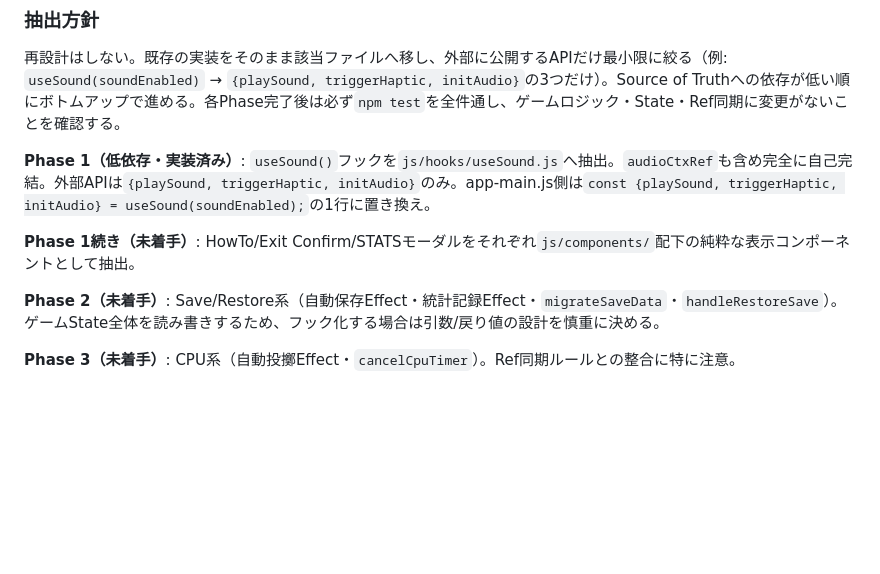
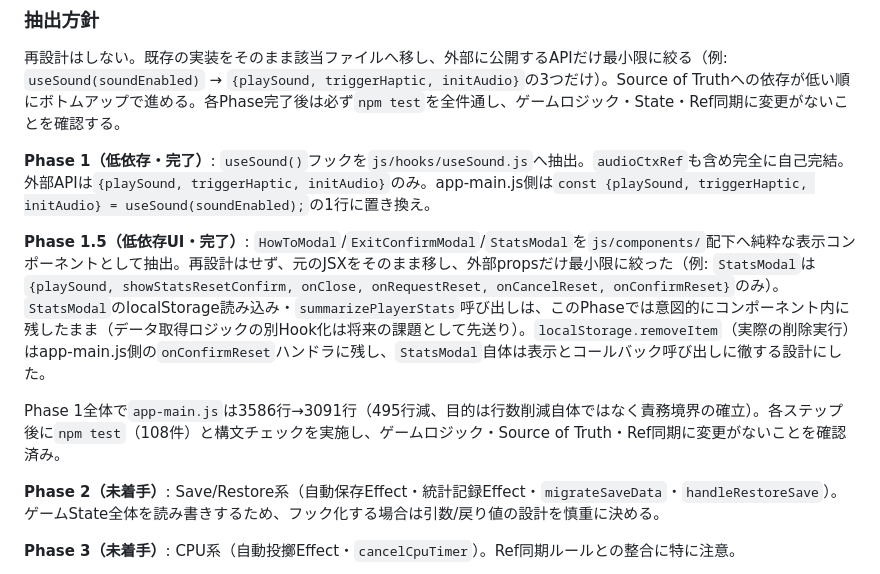
Before and after one commit to menosgrande/pub_darts_cabin_scorer, a Markdown page: STATE_MANAGEMENT.md, the part around the change. Drawn GitHub-style; blank space fills up the shorter version.

Commit message:
Revise phase details and completion statuses in documentation
Updated phase descriptions and clarified completion status for various components in the state management process.

```diff
--- a/STATE_MANAGEMENT.md
+++ b/STATE_MANAGEMENT.md
@@ -689,9 +689,11 @@ CPU難易度（`CPU_DIFFICULTY`の`numberAccuracy`/`ringWeights`）は感覚だ
 
 再設計はしない。既存の実装をそのまま該当ファイルへ移し、外部に公開するAPIだけ最小限に絞る（例: `useSound(soundEnabled)` → `{playSound, triggerHaptic, initAudio}`の3つだけ）。Source of Truthへの依存が低い順にボトムアップで進める。各Phase完了後は必ず`npm test`を全件通し、ゲームロジック・State・Ref同期に変更がないことを確認する。
 
-**Phase 1（低依存・実装済み）**: `useSound()`フックを`js/hooks/useSound.js`へ抽出。`audioCtxRef`も含め完全に自己完結。外部APIは`{playSound, triggerHaptic, initAudio}`のみ。app-main.js側は`const {playSound, triggerHaptic, initAudio} = useSound(soundEnabled);`の1行に置き換え。
+**Phase 1（低依存・完了）**: `useSound()`フックを`js/hooks/useSound.js`へ抽出。`audioCtxRef`も含め完全に自己完結。外部APIは`{playSound, triggerHaptic, initAudio}`のみ。app-main.js側は`const {playSound, triggerHaptic, initAudio} = useSound(soundEnabled);`の1行に置き換え。
 
-**Phase 1続き（未着手）**: HowTo/Exit Confirm/STATSモーダルをそれぞれ`js/components/`配下の純粋な表示コンポーネントとして抽出。
+**Phase 1.5（低依存UI・完了）**: `HowToModal`/`ExitConfirmModal`/`StatsModal`を`js/components/`配下へ純粋な表示コンポーネントとして抽出。再設計はせず、元のJSXをそのまま移し、外部propsだけ最小限に絞った（例: `StatsModal`は`{playSound, showStatsResetConfirm, onClose, onRequestReset, onCancelReset, onConfirmReset}`のみ）。`StatsModal`のlocalStorage読み込み・`summarizePlayerStats`呼び出しは、このPhaseでは意図的にコンポーネント内に残したまま（データ取得ロジックの別Hook化は将来の課題として先送り）。`localStorage.removeItem`（実際の削除実行）はapp-main.js側の`onConfirmReset`ハンドラに残し、`StatsModal`自体は表示とコールバック呼び出しに徹する設計にした。
+
+Phase 1全体で`app-main.js`は3586行→3091行（495行減、目的は行数削減自体ではなく責務境界の確立）。各ステップ後に`npm test`（108件）と構文チェックを実施し、ゲームロジック・Source of Truth・Ref同期に変更がないことを確認済み。
 
 **Phase 2（未着手）**: Save/Restore系（自動保存Effect・統計記録Effect・`migrateSaveData`・`handleRestoreSave`）。ゲームState全体を読み書きするため、フック化する場合は引数/戻り値の設計を慎重に決める。
 
```
